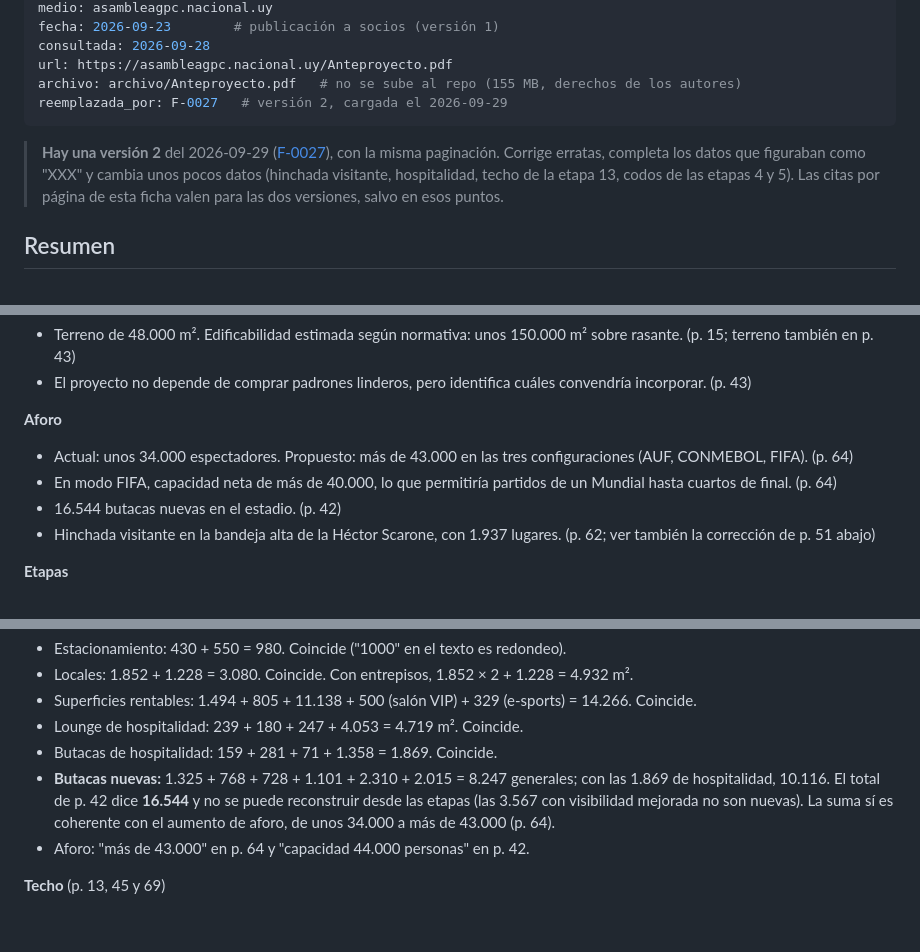
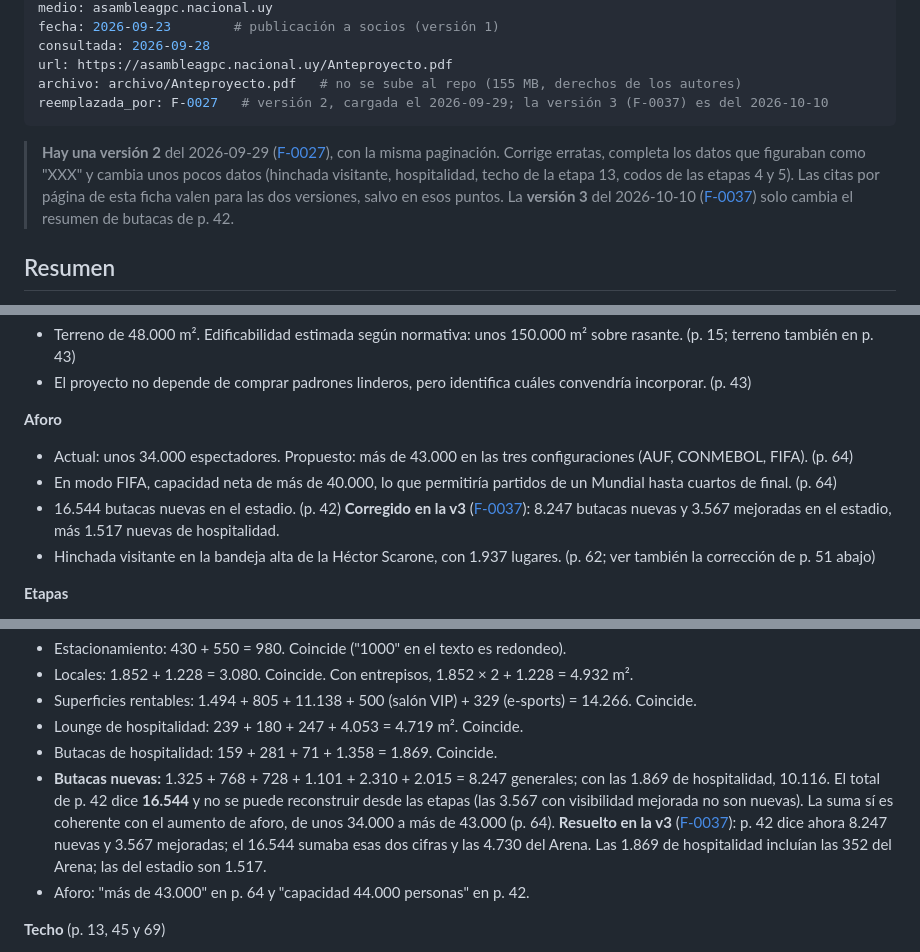
Before and after one commit to strias/masterplan-gpc, a Markdown page: fuentes/F-0004-anteproyecto.md, 3 parts joined by grey strips. Drawn GitHub-style; blank space fills up the shorter version.

```diff
--- a/fuentes/F-0004-anteproyecto.md
+++ b/fuentes/F-0004-anteproyecto.md
@@ -8,10 +8,10 @@ fecha: 2026-09-23        # publicación a socios (versión 1)
 consultada: 2026-09-28
 url: https://asambleagpc.nacional.uy/Anteproyecto.pdf
 archivo: archivo/Anteproyecto.pdf   # no se sube al repo (155 MB, derechos de los autores)
-reemplazada_por: F-0027   # versión 2, cargada el 2026-09-29
+reemplazada_por: F-0027   # versión 2, cargada el 2026-09-29; la versión 3 (F-0037) es del 2026-10-10
 ---
 
-> **Hay una versión 2** del 2026-09-29 ([F-0027](F-0027-anteproyecto-v2.md)), con la misma paginación. Corrige erratas, completa los datos que figuraban como "XXX" y cambia unos pocos datos (hinchada visitante, hospitalidad, techo de la etapa 13, codos de las etapas 4 y 5). Las citas por página de esta ficha valen para las dos versiones, salvo en esos puntos.
+> **Hay una versión 2** del 2026-09-29 ([F-0027](F-0027-anteproyecto-v2.md)), con la misma paginación. Corrige erratas, completa los datos que figuraban como "XXX" y cambia unos pocos datos (hinchada visitante, hospitalidad, techo de la etapa 13, codos de las etapas 4 y 5). Las citas por página de esta ficha valen para las dos versiones, salvo en esos puntos. La **versión 3** del 2026-10-10 ([F-0037](F-0037-anteproyecto-v3.md)) solo cambia el resumen de butacas de p. 42.
 
 ## Resumen
 
@@ -35,7 +35,7 @@ Memoria del proyecto ganador del concurso de ideas para el Plan Maestro. Cubre e
 **Aforo**
 - Actual: unos 34.000 espectadores. Propuesto: más de 43.000 en las tres configuraciones (AUF, CONMEBOL, FIFA). (p. 64)
 - En modo FIFA, capacidad neta de más de 40.000, lo que permitiría partidos de un Mundial hasta cuartos de final. (p. 64)
-- 16.544 butacas nuevas en el estadio. (p. 42)
+- 16.544 butacas nuevas en el estadio. (p. 42) **Corregido en la v3** ([F-0037](F-0037-anteproyecto-v3.md)): 8.247 butacas nuevas y 3.567 mejoradas en el estadio, más 1.517 nuevas de hospitalidad.
 - Hinchada visitante en la bandeja alta de la Héctor Scarone, con 1.937 lugares. (p. 62; ver también la corrección de p. 51 abajo)
 
 **Etapas**
@@ -68,7 +68,7 @@ Memoria del proyecto ganador del concurso de ideas para el Plan Maestro. Cubre e
 - Superficies rentables: 1.494 + 805 + 11.138 + 500 (salón VIP) + 329 (e-sports) = 14.266. Coincide.
 - Lounge de hospitalidad: 239 + 180 + 247 + 4.053 = 4.719 m². Coincide.
 - Butacas de hospitalidad: 159 + 281 + 71 + 1.358 = 1.869. Coincide.
-- **Butacas nuevas:** 1.325 + 768 + 728 + 1.101 + 2.310 + 2.015 = 8.247 generales; con las 1.869 de hospitalidad, 10.116. El total de p. 42 dice **16.544** y no se puede reconstruir desde las etapas (las 3.567 con visibilidad mejorada no son nuevas). La suma sí es coherente con el aumento de aforo, de unos 34.000 a más de 43.000 (p. 64).
+- **Butacas nuevas:** 1.325 + 768 + 728 + 1.101 + 2.310 + 2.015 = 8.247 generales; con las 1.869 de hospitalidad, 10.116. El total de p. 42 dice **16.544** y no se puede reconstruir desde las etapas (las 3.567 con visibilidad mejorada no son nuevas). La suma sí es coherente con el aumento de aforo, de unos 34.000 a más de 43.000 (p. 64). **Resuelto en la v3** ([F-0037](F-0037-anteproyecto-v3.md)): p. 42 dice ahora 8.247 nuevas y 3.567 mejoradas; el 16.544 sumaba esas dos cifras y las 4.730 del Arena. Las 1.869 de hospitalidad incluían las 352 del Arena; las del estadio son 1.517.
 - Aforo: "más de 43.000" en p. 64 y "capacidad 44.000 personas" en p. 42.
 
 **Techo** (p. 13, 45 y 69)
```
Also changed, not shown: fuentes/F-0027-anteproyecto-v2.md (+4 -0 lines), fuentes/F-0037-anteproyecto-v3.md (added, +52 -0 lines).
